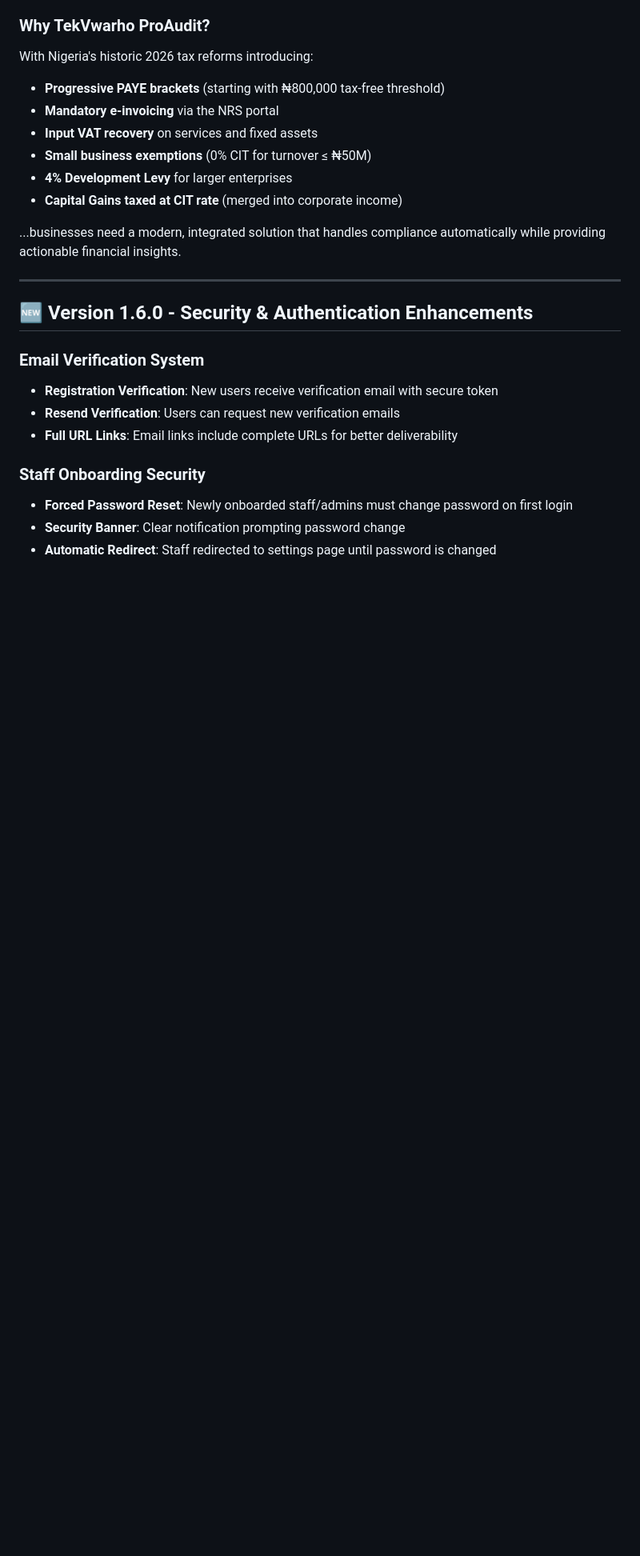
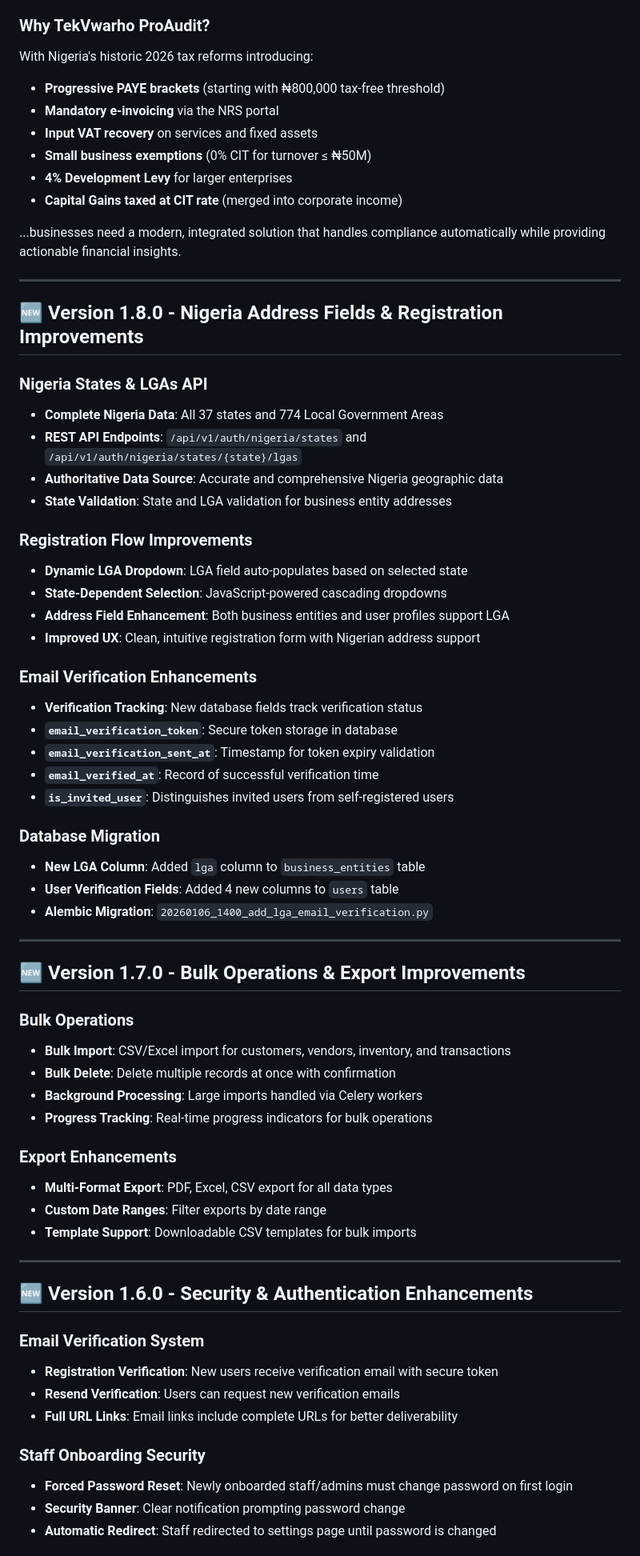
Before and after one commit to EfeObus/TekVwarho-ProAudit, a Markdown page: README.md, the part around the change. Shown at 80% size. GitHub-like rendering; blank space fills up the shorter version.

Commit message:
docs: Update documentation for v1.8.0 features
- Update README.md with Version 1.8.0 section (Nigeria States/LGAs, Registration improvements, Email verification enhancements)
- Add Version 1.7.0 section documenting Bulk Operations & Export improvements
- Update RBAC_DOCUMENTATION.md with Authentication & Registration API endpoints
- Add Nigeria states/LGAs public API endpoints to documentation
- Update TECHNICAL_ARCHITECTURE.md with new API endpoints and nigeria_data.py utility module

```diff
--- a/README.md
+++ b/README.md
@@ -27,6 +27,49 @@ With Nigeria's historic 2026 tax reforms introducing:
 - **Capital Gains taxed at CIT rate** (merged into corporate income)
 
 ...businesses need a modern, integrated solution that handles compliance automatically while providing actionable financial insights.
+
+---
+
+## 🆕 Version 1.8.0 - Nigeria Address Fields & Registration Improvements
+
+### Nigeria States & LGAs API
+- **Complete Nigeria Data**: All 37 states and 774 Local Government Areas
+- **REST API Endpoints**: `/api/v1/auth/nigeria/states` and `/api/v1/auth/nigeria/states/{state}/lgas`
+- **Authoritative Data Source**: Accurate and comprehensive Nigeria geographic data
+- **State Validation**: State and LGA validation for business entity addresses
+
+### Registration Flow Improvements
+- **Dynamic LGA Dropdown**: LGA field auto-populates based on selected state
+- **State-Dependent Selection**: JavaScript-powered cascading dropdowns
+- **Address Field Enhancement**: Both business entities and user profiles support LGA
+- **Improved UX**: Clean, intuitive registration form with Nigerian address support
+
+### Email Verification Enhancements
+- **Verification Tracking**: New database fields track verification status
+- **`email_verification_token`**: Secure token storage in database
+- **`email_verification_sent_at`**: Timestamp for token expiry validation
+- **`email_verified_at`**: Record of successful verification time
+- **`is_invited_user`**: Distinguishes invited users from self-registered users
+
+### Database Migration
+- **New LGA Column**: Added `lga` column to `business_entities` table
+- **User Verification Fields**: Added 4 new columns to `users` table
+- **Alembic Migration**: `20260106_1400_add_lga_email_verification.py`
+
+---
+
+## 🆕 Version 1.7.0 - Bulk Operations & Export Improvements
+
+### Bulk Operations
+- **Bulk Import**: CSV/Excel import for customers, vendors, inventory, and transactions
+- **Bulk Delete**: Delete multiple records at once with confirmation
+- **Background Processing**: Large imports handled via Celery workers
+- **Progress Tracking**: Real-time progress indicators for bulk operations
+
+### Export Enhancements
+- **Multi-Format Export**: PDF, Excel, CSV export for all data types
+- **Custom Date Ranges**: Filter exports by date range
+- **Template Support**: Downloadable CSV templates for bulk imports
 
 ---
 
```
Also changed, not shown: docs/RBAC_DOCUMENTATION.md (+14 -0 lines), docs/TECHNICAL_ARCHITECTURE.md (+9 -0 lines).
